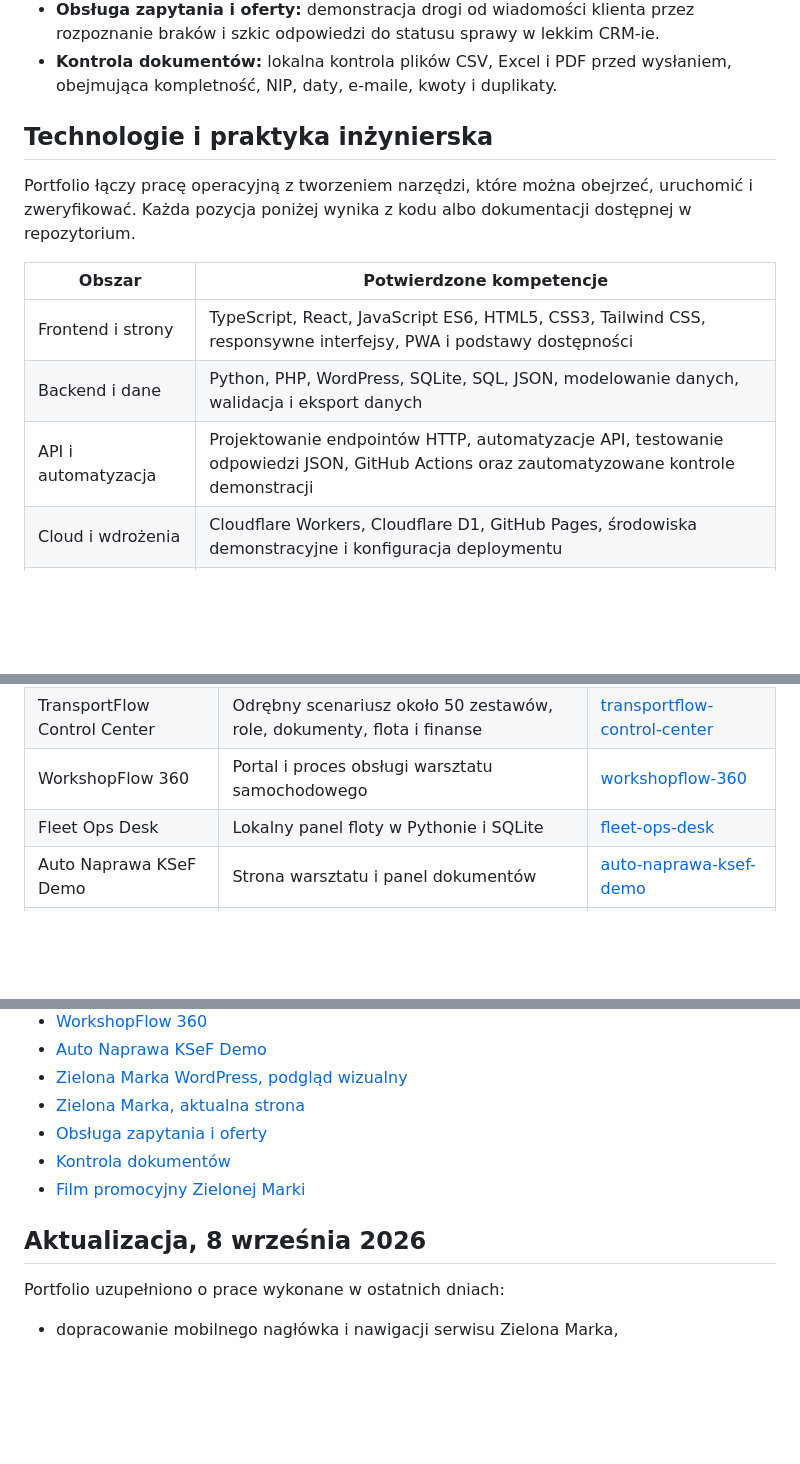
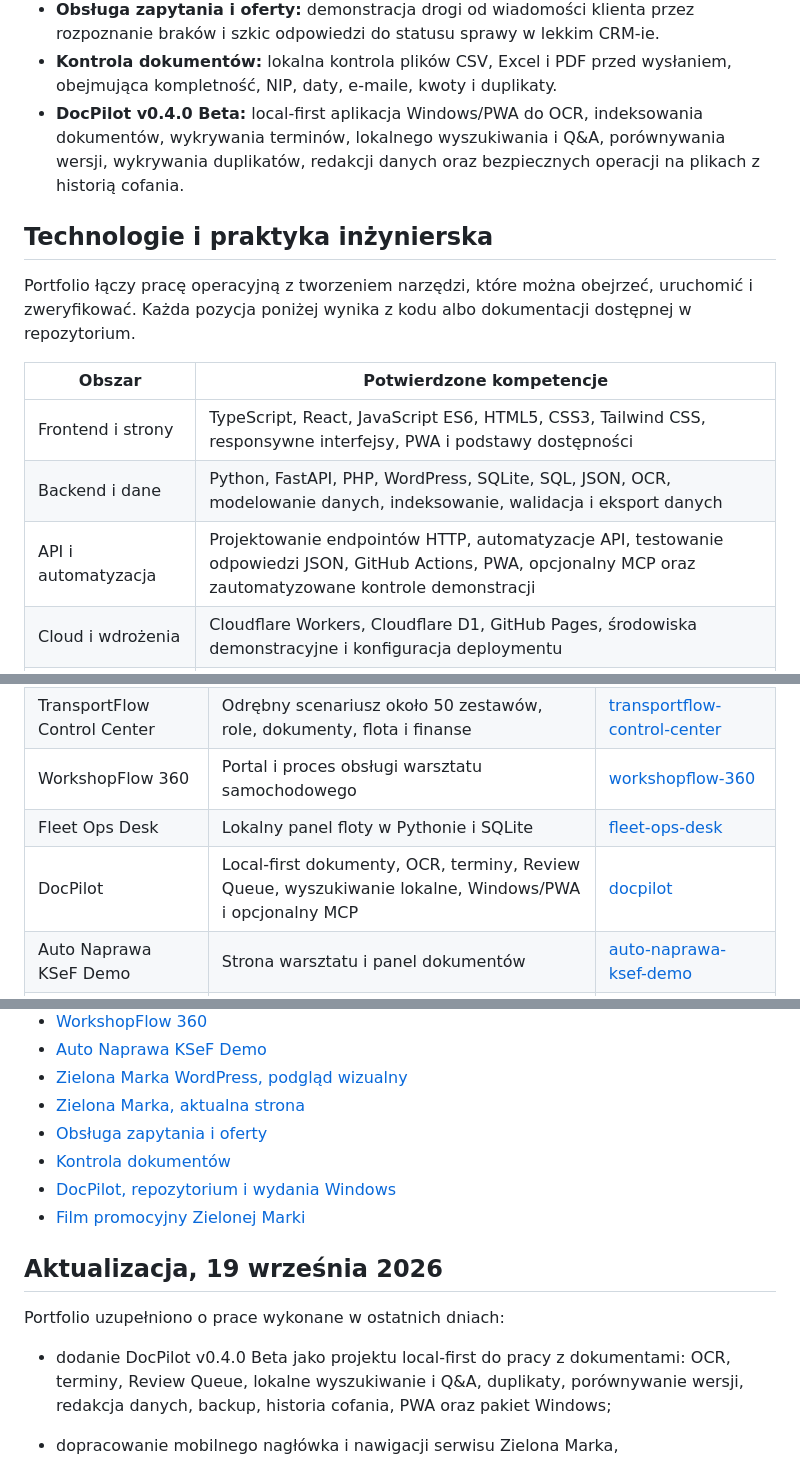
Before and after one commit to lukaszst-cz/operations-office-portfolio, a Markdown page: README.md, 3 parts joined by grey strips. Rendered like a GitHub page; blank space fills up the shorter version.

Commit message:
Document DocPilot in portfolio

```diff
--- a/README.md
+++ b/README.md
@@ -20,6 +20,7 @@ Praktyczne, zanonimizowane portfolio pokazujące, jak rozwiązywać problemy ope
 - **ZIELONA MARKA WordPress:** autorski, responsywny motyw strony firmowej i portfolio dla studia tworzącego strony internetowe, PHP, CSS, JavaScript, formularz, realizacje i podstawy SEO.
 - **Obsługa zapytania i oferty:** demonstracja drogi od wiadomości klienta przez rozpoznanie braków i szkic odpowiedzi do statusu sprawy w lekkim CRM-ie.
 - **Kontrola dokumentów:** lokalna kontrola plików CSV, Excel i PDF przed wysłaniem, obejmująca kompletność, NIP, daty, e-maile, kwoty i duplikaty.
+- **DocPilot v0.4.0 Beta:** local-first aplikacja Windows/PWA do OCR, indeksowania dokumentów, wykrywania terminów, lokalnego wyszukiwania i Q&A, porównywania wersji, wykrywania duplikatów, redakcji danych oraz bezpiecznych operacji na plikach z historią cofania.
 
 ## Technologie i praktyka inżynierska
 
@@ -28,8 +29,8 @@ Portfolio łączy pracę operacyjną z tworzeniem narzędzi, które można obejr
 | Obszar | Potwierdzone kompetencje |
 | --- | --- |
 | Frontend i strony | TypeScript, React, JavaScript ES6, HTML5, CSS3, Tailwind CSS, responsywne interfejsy, PWA i podstawy dostępności |
-| Backend i dane | Python, PHP, WordPress, SQLite, SQL, JSON, modelowanie danych, walidacja i eksport danych |
-| API i automatyzacja | Projektowanie endpointów HTTP, automatyzacje API, testowanie odpowiedzi JSON, GitHub Actions oraz zautomatyzowane kontrole demonstracji |
+| Backend i dane | Python, FastAPI, PHP, WordPress, SQLite, SQL, JSON, OCR, modelowanie danych, indeksowanie, walidacja i eksport danych |
+| API i automatyzacja | Projektowanie endpointów HTTP, automatyzacje API, testowanie odpowiedzi JSON, GitHub Actions, PWA, opcjonalny MCP oraz zautomatyzowane kontrole demonstracji |
 | Cloud i wdrożenia | Cloudflare Workers, Cloudflare D1, GitHub Pages, środowiska demonstracyjne i konfiguracja deploymentu |
 | QA i jakość | Strategia oparta na ryzyku, przypadki testowe, testy eksploracyjne, smoke, regresja, raporty defektów, traceability, quality gates GO/NO-GO oraz testy automatyczne Python `unittest` |
 | Analityka i dokumentacja | Excel, Google Sheets, dashboardy KPI, formuły, raportowanie, Notion, Obsidian, CSV, Markdown i dokumentacja procesowa |
@@ -95,6 +96,7 @@ To repozytorium jest centralnym portfolio. Zawiera pełny kontekst, studia przyp
 | TransportFlow Control Center | Odrębny scenariusz około 50 zestawów, role, dokumenty, flota i finanse | [transportflow-control-center](https://github.com/lukaszst-cz/transportflow-control-center) |
 | WorkshopFlow 360 | Portal i proces obsługi warsztatu samochodowego | [workshopflow-360](https://github.com/lukaszst-cz/workshopflow-360) |
 | Fleet Ops Desk | Lokalny panel floty w Pythonie i SQLite | [fleet-ops-desk](https://github.com/lukaszst-cz/fleet-ops-desk) |
+| DocPilot | Local-first dokumenty, OCR, terminy, Review Queue, wyszukiwanie lokalne, Windows/PWA i opcjonalny MCP | [docpilot](https://github.com/lukaszst-cz/docpilot) |
 | Auto Naprawa KSeF Demo | Strona warsztatu i panel dokumentów | [auto-naprawa-ksef-demo](https://github.com/lukaszst-cz/auto-naprawa-ksef-demo) |
 | Zielona Marka, strona i Studio | Strona usługowa, kwalifikacja zapytań i widok procesu klienta | [zielona-marka-pl](https://github.com/lukaszst-cz/zielona-marka-pl) |
 | Obsługa zapytania i oferty | Wiadomość, braki, szkic odpowiedzi, oferta i lekki CRM z zatwierdzeniem człowieka | [projekt na GitHubie](https://github.com/lukaszst-cz/lead-offer-copilot) |
@@ -113,11 +115,14 @@ To repozytorium jest centralnym portfolio. Zawiera pełny kontekst, studia przyp
 - [Zielona Marka, aktualna strona](https://zielona-marka.pl/)
 - [Obsługa zapytania i oferty](https://lead-offer-zm.pages.dev/)
 - [Kontrola dokumentów](https://document-checker-zm.pages.dev/)
+- [DocPilot, repozytorium i wydania Windows](https://github.com/lukaszst-cz/docpilot)
 - [Film promocyjny Zielonej Marki](https://lukaszst-cz.github.io/operations-office-portfolio/#film-zielona-marka)
 
-## Aktualizacja, 8 września 2026
+## Aktualizacja, 19 września 2026
 
 Portfolio uzupełniono o prace wykonane w ostatnich dniach:
+
+- dodanie DocPilot v0.4.0 Beta jako projektu local-first do pracy z dokumentami: OCR, terminy, Review Queue, lokalne wyszukiwanie i Q&A, duplikaty, porównywanie wersji, redakcja danych, backup, historia cofania, PWA oraz pakiet Windows;
 
 - dopracowanie mobilnego nagłówka i nawigacji serwisu Zielona Marka,
 - prezentację strony usługowej, formularza kwalifikującego zapytania oraz widoku procesu klienta,
```
